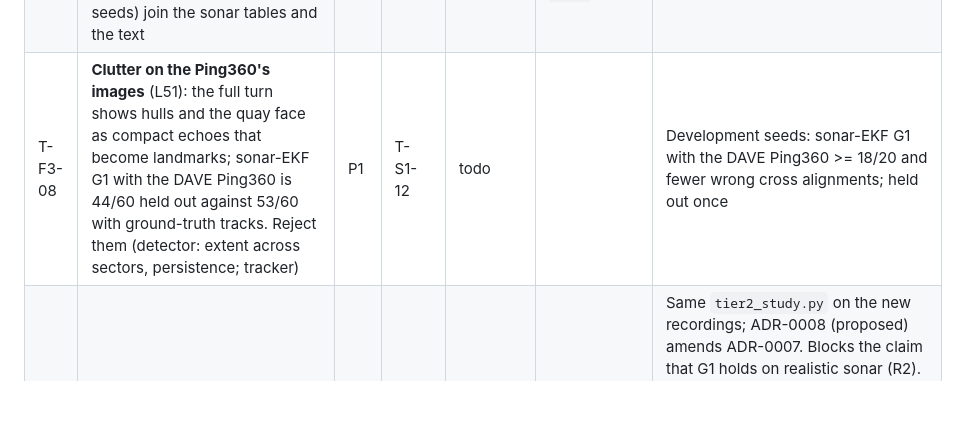
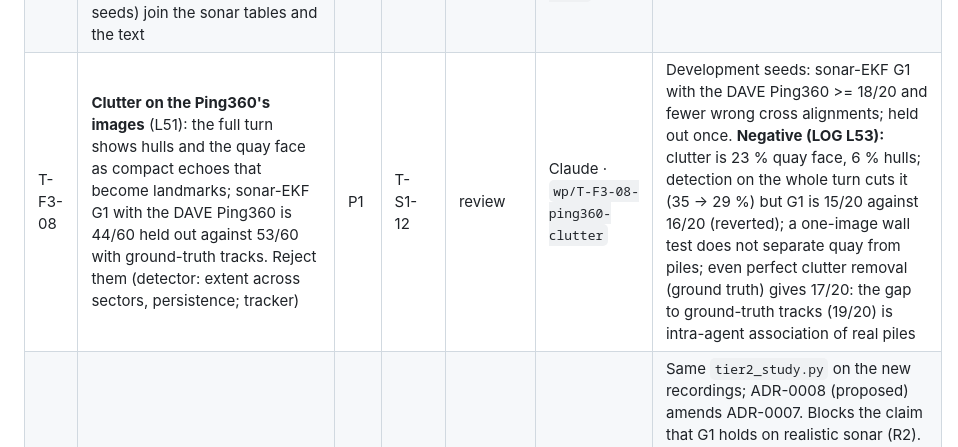
Before and after one commit to lesaf92/avatar_slam, a Markdown page: docs/TASKS.md, the part around the change. Drawn GitHub-style; blank space fills up the shorter version.

```diff
--- a/docs/TASKS.md
+++ b/docs/TASKS.md
@@ -91,7 +91,7 @@ Status values: `todo` · `in-progress` · `review` · `done` · `blocked`.
 | T-S1-11 | **Ping360 in simulation (D14)**: a 360° mechanical scanning sonar on a BlueROV2 (`hardware.md` §2: 2° × 25° beam, 0.75-50 m, 3.4-33 s per turn): a Tier-1 sensor model (one beam per time step, pose per beam) and a Tier-2 proxy (a rotating `gpu_lidar` fan, or DAVE's sonar with a single beam); then the sparse-fix BlueROV2 of LOG L41-L43 with it | P1 | T-F3-06 | done | Claude · `wp/T-S1-11-ping360-sim` | Development seeds: sonar-EKF G1 with the Ping360 on BlueROV2 1 against 11/20 without; per-beam motion compensated; held-out once only if it helps. **Result (LOG L45):** sonar-EKF G1 with the Ping360 18/20 development (control 14), 56/60 held-out (control 34; paired 23 gained, 1 lost); an idealized ray-cast Ping360, so an upper bound (T-S1-12) |
 | T-S1-12 | **Ping360 rendered by DAVE** (fidelity of L45): four 90° DAVE sonar fans at yaw offsets 0/90/180/270 on each BlueROV2 (yaw mounts for rig sensors), the sweep sector taken from them as in T-S1-11, the image detector on them | P0 | T-S1-11 | review | Claude · `wp/T-S1-12-ping360-dave` | Development seeds: sonar-EKF G1 with a DAVE-rendered Ping360 against the control; then held out once. **Result (LOG L51):** DAVE renders each fan only from a model of its own; sonar-EKF G1 with the DAVE Ping360 16/20 development (control 12), 44/60 held out (control 34; paired 17 gained, 7 lost, p = 0.06; the ray-cast proxy 54/60); with ground-truth tracks 53/60 |
 | T-E3-04 | **The paper reports both fleets** (PI, 2026-10-08): the Ping360 fleet's sonar rows (`T2p`, `T2pekf` on `results/tier2_ping360`, development and held-out seeds) join the sonar tables and the text | P0 | T-S1-12 | review | Claude · `wp/T-E3-04-ping360-paper` | `make tier2-sonar-ping360 tables`; the paper's sonar paragraph and tables show both fleets. **Done (LOG L52)** |
-| T-F3-08 | **Clutter on the Ping360's images** (L51): the full turn shows hulls and the quay face as compact echoes that become landmarks; sonar-EKF G1 with the DAVE Ping360 is 44/60 held out against 53/60 with ground-truth tracks. Reject them (detector: extent across sectors, persistence; tracker) | P1 | T-S1-12 | todo | | Development seeds: sonar-EKF G1 with the DAVE Ping360 >= 18/20 and fewer wrong cross alignments; held out once |
+| T-F3-08 | **Clutter on the Ping360's images** (L51): the full turn shows hulls and the quay face as compact echoes that become landmarks; sonar-EKF G1 with the DAVE Ping360 is 44/60 held out against 53/60 with ground-truth tracks. Reject them (detector: extent across sectors, persistence; tracker) | P1 | T-S1-12 | review | Claude · `wp/T-F3-08-ping360-clutter` | Development seeds: sonar-EKF G1 with the DAVE Ping360 >= 18/20 and fewer wrong cross alignments; held out once. **Negative (LOG L53):** clutter is 23 % quay face, 6 % hulls; detection on the whole turn cuts it (35 -> 29 %) but G1 is 15/20 against 16/20 (reverted); a one-image wall test does not separate quay from piles; even perfect clutter removal (ground truth) gives 17/20: the gap to ground-truth tracks (19/20) is intra-agent association of real piles |
 | T-S2-05 | Re-record Tier 2 with DAVE multibeam sonar images, PX4 and Clearpath vehicles; repeat G1 and the parity study | P0 | T-I1-03 | in-progress | Claude · `wp/T-I1-03-docker-tier2` | Same `tier2_study.py` on the new recordings; ADR-0008 (proposed) amends ADR-0007. Blocks the claim that G1 holds on realistic sonar (R2). **Unblocked** (T-I1-06 met). Steps (1)-(4) **done** (LOG L34): DAVE's sonar in the BlueROV2 rigs (an acoustic world), a second recording pass, `avatar.tier2.sonar_image`. (5) G1 repeated on the development seeds: with sonar images and ground-truth ids **18/20** (proxy 20/20) after T-F2-06 (L35; L34 had 2/20); with the EKF tracker 6/20 (T-F3-06). The held-out seeds 20-79 are recorded with the sonar (L40: ground-truth tracks 51/60, EKF 30/60); the LiDAR fleet is not. (6) PX4 and Clearpath: deferred (ADR-0008). **Next:** T-F3-06 |
 | T-I1-05 | CI smoke test of the Tier-2 front-end on a tiny recorded fixture (≤ 1 MB in `testdata/`); until now only analytic ray-cast tests ran without Gazebo | P2 | T-F2-02 | done | Claude · `wp/T-I1-05-tier2-fixture` | `testdata/tier2` (61 keyframes of seed 0, 517 KB) + `golden.json`; `tools/gen_tier2_fixture.py` regenerates both; `test_tier2_fixture.py` (5 tests, 6 s) compares cluster, track, wrong-track and detection counts per tracking mode within 3 %. Checked: a ground-band or clustering change moves the numbers out of tolerance |
 | T-F4-01 | Descriptor compression (int8/PQ); D = 0 packets for non-semantic landmarks | P1 | T-F2-01 | todo | | ≤ 32 B/landmark |
```
Also changed, not shown: docs/LOG.md (+40 -0 lines).
